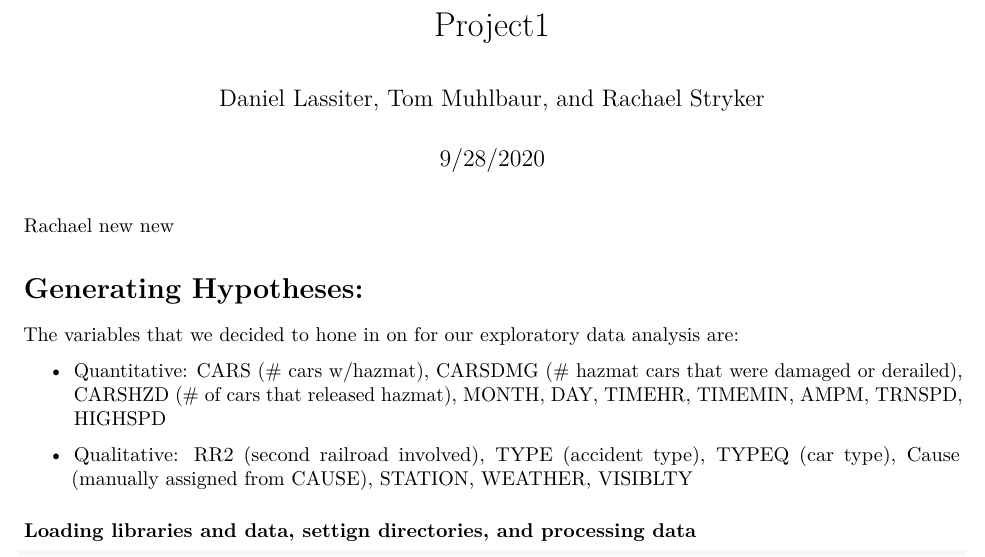
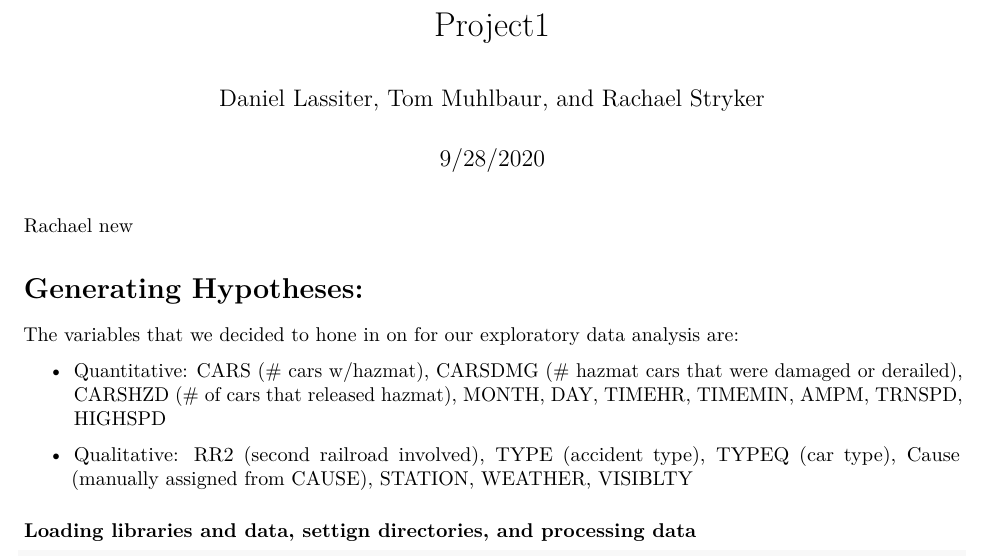
Before and after one commit to lassiterdc/Fall_2020_SYS6021, an R Markdown document (Project1.Rmd): part of page 1 of 5, cut so that both start at the same text. Rendered offline with R 4.5, knitr and Pandoc, then LaTeX, with nearby package versions; some code elsewhere in the file could not run offline; common packages that the code uses without loading them are loaded.

Commit message:
write rachael's message

````diff
--- a/Project1.Rmd
+++ b/Project1.Rmd
@@ -4,7 +4,7 @@ author: "Daniel Lassiter, Tom Muhlbaur, and Rachael Stryker"
 date: "9/28/2020"
 output: pdf_document
 ---
-Rachael new new
+Rachael new
 
 ```{r setup, include=FALSE}
 knitr::opts_chunk$set(echo = TRUE)
````
